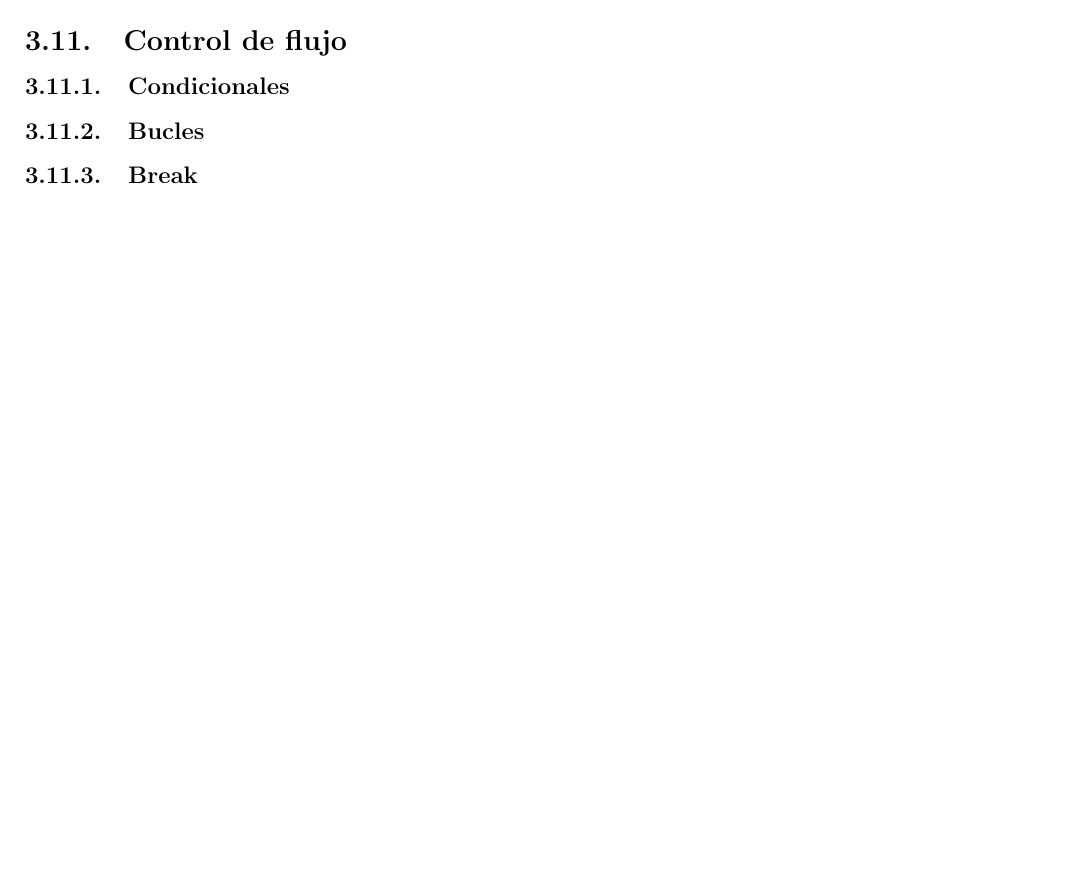
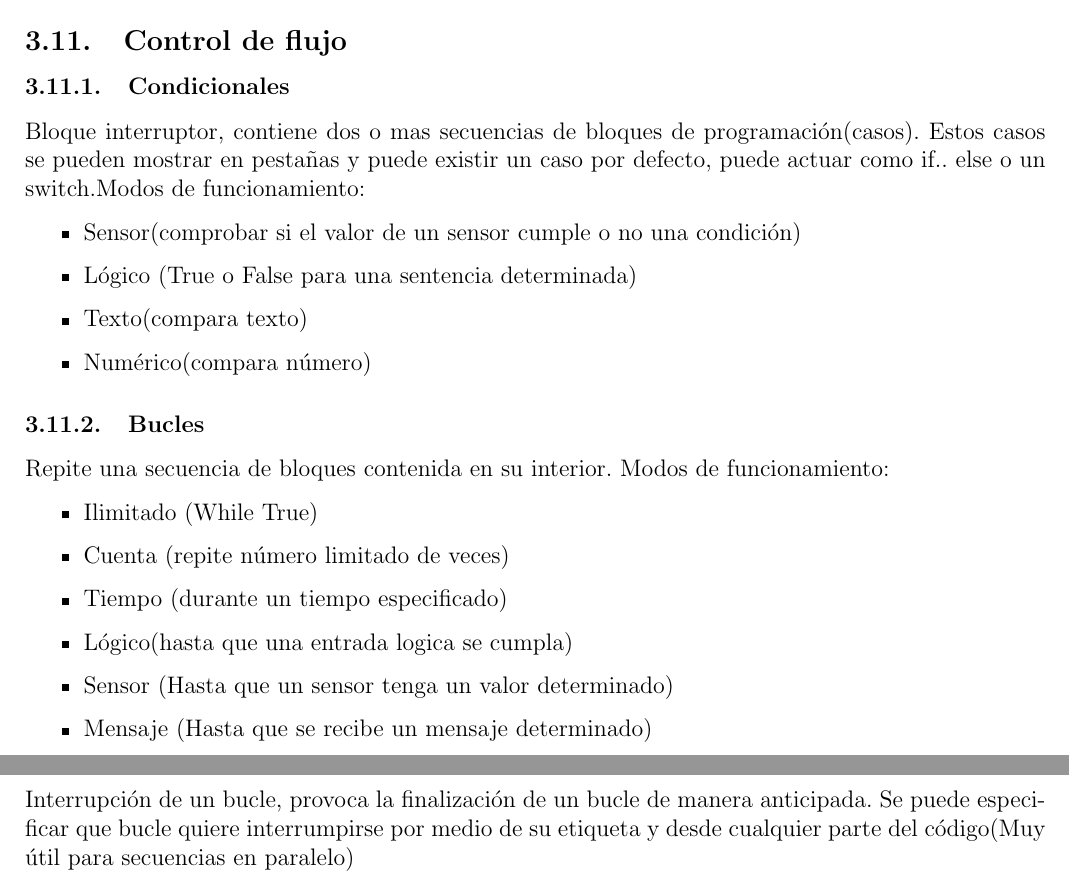
Before and after one commit to mandrewcito/DLP, a LaTeX document (p2/doc/memoria/memoria.tex): part of page 15 of 15 before the commit and two parts of pages 15 and 16 of 16 after it, the two joined at a grey line, cut so that both start at the same text, the shorter picture padded with empty space. Compiled offline with pdfLaTeX.

Commit message:
control de flujo finalizado

```diff
--- a/p2/doc/memoria/memoria.tex
+++ b/p2/doc/memoria/memoria.tex
@@ -631,6 +630,24 @@ Modos de funcionamiento :
 \end{figure}
 \subsection{Control de flujo}
 \subsubsection{Condicionales}
+Bloque interruptor, contiene dos o mas secuencias de bloques de programación(casos). Estos casos se pueden mostrar en pestañas y puede existir un caso por defecto, puede actuar como if.. else o un switch.Modos de funcionamiento:
+\begin{itemize}
+\item Sensor(comprobar si el valor de un sensor cumple o no una condición)
+\item Lógico (True o False para una sentencia determinada)
+\item Texto(compara texto)
+\item Numérico(compara número)
+\end{itemize}
 \subsubsection{Bucles}
+Repite una secuencia de bloques contenida en su interior.
+Modos de funcionamiento:
+\begin{itemize}
+\item Ilimitado (While True)
+\item Cuenta (repite número limitado de veces)
+\item Tiempo (durante un tiempo especificado)
+\item Lógico(hasta que una entrada logica se cumpla)
+\item Sensor (Hasta que un sensor tenga un valor determinado)
+\item Mensaje (Hasta que se recibe un mensaje determinado)
+\end{itemize}
 \subsubsection{Break}
+Interrupción de un bucle, provoca la finalización de un bucle de manera anticipada. Se puede especificar que bucle quiere interrumpirse por medio de su etiqueta y desde cualquier parte del código(Muy útil para secuencias en paralelo)
 \end{document}
```
Also changed, not shown: p2/doc/memoria/memoria.tex (9 more changed lines).
